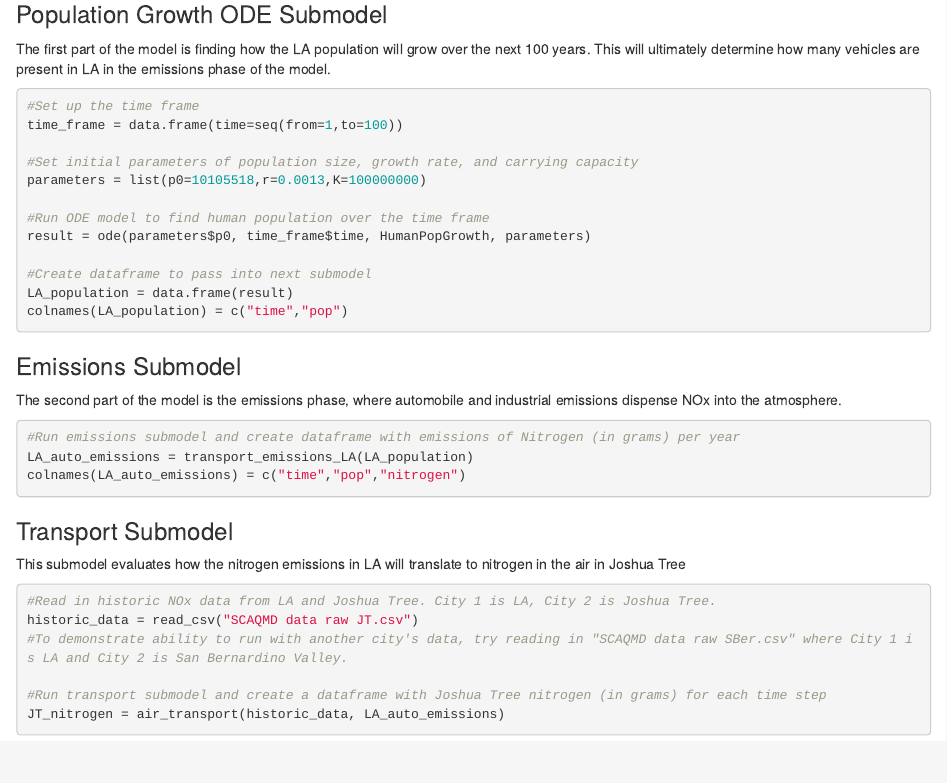
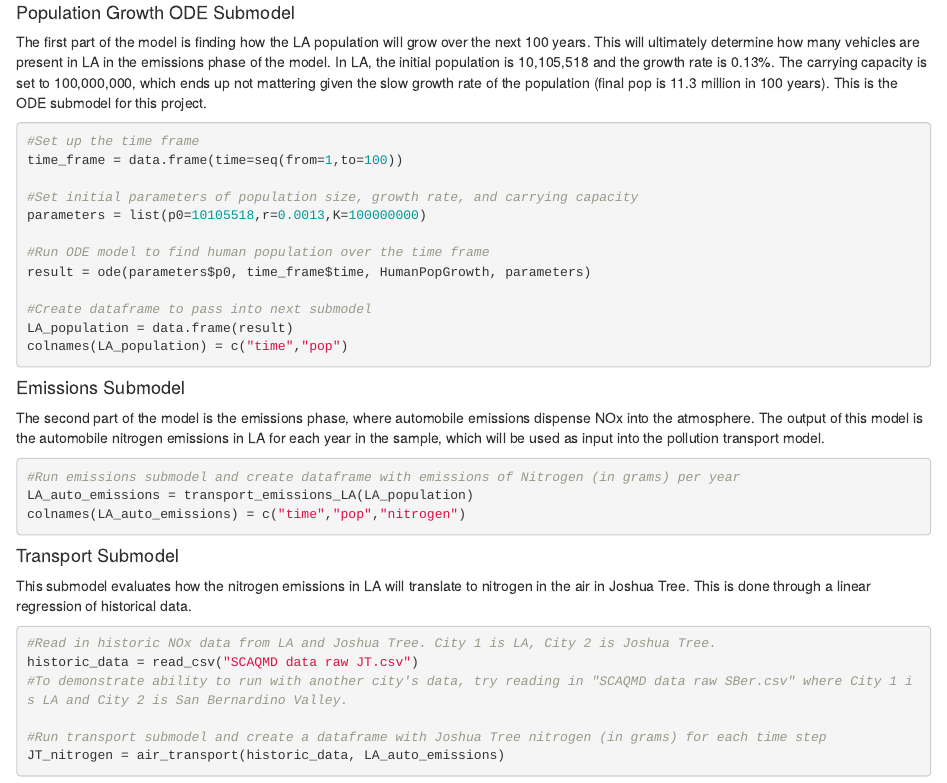
Before and after one commit to msleckman/esm232-project, an R Markdown document (JoshuaTreeDeposition.Rmd): the page in a window 1100 px wide, from 760 px down before the commit and from 730 px down after it, so that both start at the same text. Rendered offline with R 4.5, knitr and Pandoc, with nearby package versions; code that draws random numbers runs with fixed seeds of ours; some code elsewhere in the file could not run offline.

Commit message:
Added some paras

````diff
--- a/JoshuaTreeDeposition.Rmd
+++ b/JoshuaTreeDeposition.Rmd
@@ -33,9 +33,9 @@ source("TransportEmissions.R")
 source("PollutionTransport.R")
 ```
 
-### Population Growth ODE Submodel
+#### Population Growth ODE Submodel
 
-The first part of the model is finding how the LA population will grow over the next 100 years. This will ultimately determine how many vehicles are present in LA in the emissions phase of the model.
+The first part of the model is finding how the LA population will grow over the next 100 years. This will ultimately determine how many vehicles are present in LA in the emissions phase of the model. In LA, the initial population is 10,105,518 and the growth rate is 0.13%. The carrying capacity is set to 100,000,000, which ends up not mattering given the slow growth rate of the population (final pop is 11.3 million in 100 years). This is the ODE submodel for this project.
 
 ```{r ode}
 
@@ -54,10 +54,10 @@ colnames(LA_population) = c("time","pop")
 
 ```
 
+#### Emissions Submodel
 
-### Emissions Submodel
+The second part of the model is the emissions phase, where automobile emissions dispense NOx into the atmosphere. The output of this model is the automobile nitrogen emissions in LA for each year in the sample, which will be used as input into the pollution transport model.
 
-The second part of the model is the emissions phase, where automobile and industrial emissions dispense NOx into the atmosphere.
 
 ```{r emissions}
 
@@ -67,9 +67,9 @@ colnames(LA_auto_emissions) = c("time","pop","nitrogen")
 
 ```
 
-### Transport Submodel
+#### Transport Submodel
 
-This submodel evaluates how the nitrogen emissions in LA will translate to nitrogen in the air in Joshua Tree
+This submodel evaluates how the nitrogen emissions in LA will translate to nitrogen in the air in Joshua Tree. This is done through a linear regression of historical data.
 
 ```{r message = FALSE}
 
````
Also changed, not shown: JoshuaTreeDeposition.Rmd (8 more changed lines).
